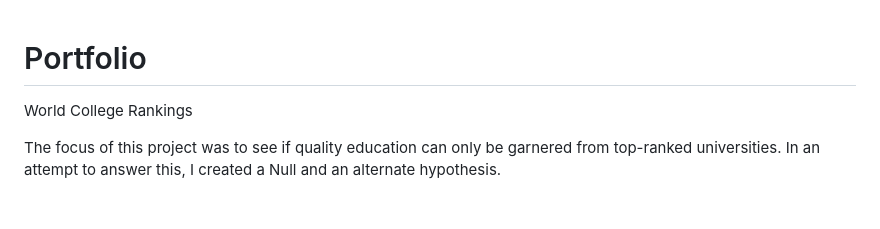
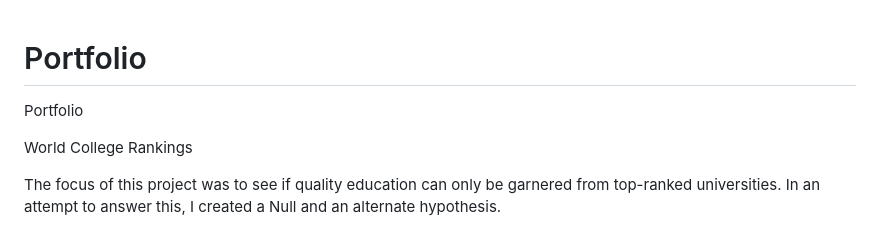
Before and after one commit to blandonlee/Portfolio, a Markdown page: World College Rankings README.md, the part around the change. Rendered like a GitHub page; blank space fills up the shorter version.

```diff
--- a/World College Rankings README.md
+++ b/World College Rankings README.md
@@ -1,4 +1,6 @@
 # Portfolio
+Portfolio
+
 World College Rankings
 
 The focus of this project was to see if quality education can only be garnered from top-ranked universities. In an attempt to answer this, I created a Null and an alternate hypothesis.
```
